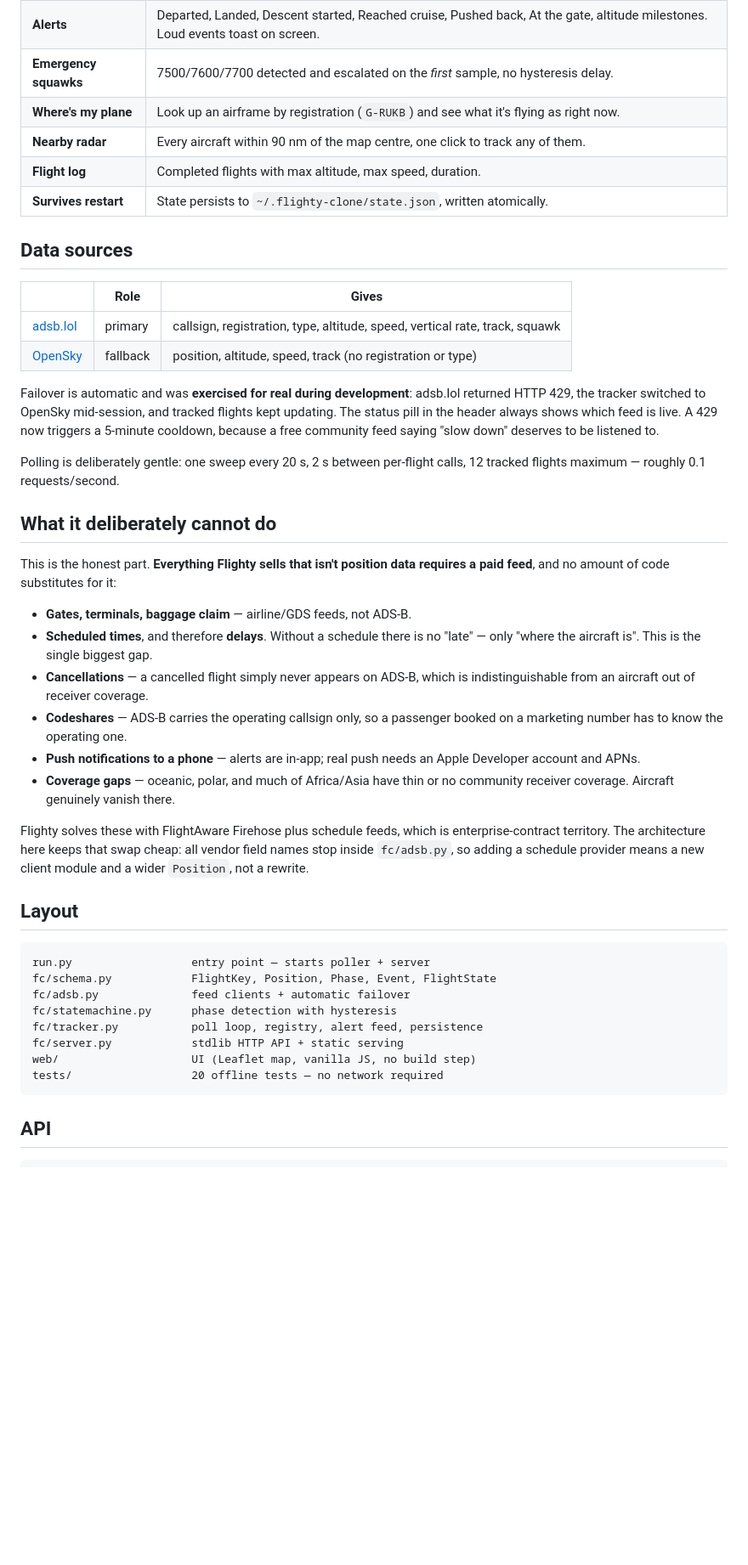
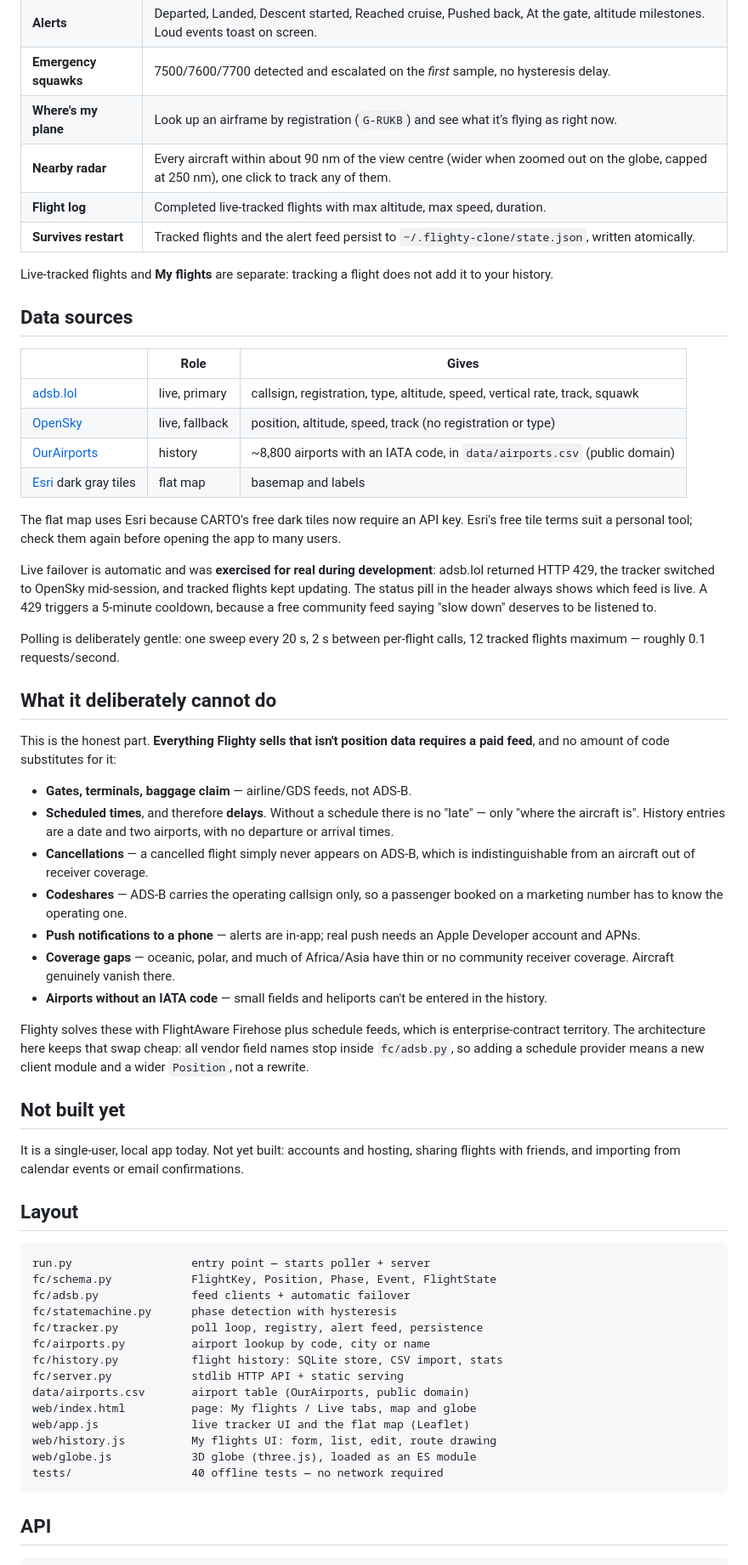
Before and after one commit to DR-BRE/wingmates, a Markdown page: README.md, the part around one of its changes. Shown at 85% size. GitHub-like rendering; blank space fills up the shorter version.

````diff
--- a/README.md
+++ b/README.md
@@ -27,21 +72,30 @@ python3 -m unittest discover -s tests -t .   # 20 offline tests
 | **Alerts** | Departed, Landed, Descent started, Reached cruise, Pushed back, At the gate, altitude milestones. Loud events toast on screen. |
 | **Emergency squawks** | 7500/7600/7700 detected and escalated on the *first* sample, no hysteresis delay. |
 | **Where's my plane** | Look up an airframe by registration (`G-RUKB`) and see what it's flying as right now. |
-| **Nearby radar** | Every aircraft within 90 nm of the map centre, one click to track any of them. |
-| **Flight log** | Completed flights with max altitude, max speed, duration. |
-| **Survives restart** | State persists to `~/.flighty-clone/state.json`, written atomically. |
+| **Nearby radar** | Every aircraft within about 90 nm of the view centre (wider when zoomed out on the globe, capped at 250 nm), one click to track any of them. |
+| **Flight log** | Completed live-tracked flights with max altitude, max speed, duration. |
+| **Survives restart** | Tracked flights and the alert feed persist to `~/.flighty-clone/state.json`, written atomically. |
+
+Live-tracked flights and **My flights** are separate: tracking a flight does not
+add it to your history.
 
 ## Data sources
 
 | | Role | Gives |
 |---|---|---|
-| [adsb.lol](https://adsb.lol) | primary | callsign, registration, type, altitude, speed, vertical rate, track, squawk |
-| [OpenSky](https://opensky-network.org) | fallback | position, altitude, speed, track (no registration or type) |
+| [adsb.lol](https://adsb.lol) | live, primary | callsign, registration, type, altitude, speed, vertical rate, track, squawk |
+| [OpenSky](https://opensky-network.org) | live, fallback | position, altitude, speed, track (no registration or type) |
+| [OurAirports](https://ourairports.com/data/) | history | ~8,800 airports with an IATA code, in `data/airports.csv` (public domain) |
+| [Esri](https://www.arcgis.com) dark gray tiles | flat map | basemap and labels |
 
-Failover is automatic and was **exercised for real during development**: adsb.lol
-returned HTTP 429, the tracker switched to OpenSky mid-session, and tracked
-flights kept updating. The status pill in the header always shows which feed is
-live. A 429 now triggers a 5-minute cooldown, because a free community feed
+The flat map uses Esri because CARTO's free dark tiles now require an API key.
+Esri's free tile terms suit a personal tool; check them again before opening
+the app to many users.
+
+Live failover is automatic and was **exercised for real during development**:
+adsb.lol returned HTTP 429, the tracker switched to OpenSky mid-session, and
+tracked flights kept updating. The status pill in the header always shows which
+feed is live. A 429 triggers a 5-minute cooldown, because a free community feed
 saying "slow down" deserves to be listened to.
 
 Polling is deliberately gentle: one sweep every 20 s, 2 s between per-flight
@@ -54,7 +108,8 @@ requires a paid feed**, and no amount of code substitutes for it:
 
 - **Gates, terminals, baggage claim** — airline/GDS feeds, not ADS-B.
 - **Scheduled times**, and therefore **delays**. Without a schedule there is no
-  "late" — only "where the aircraft is". This is the single biggest gap.
+  "late" — only "where the aircraft is". History entries are a date and two
+  airports, with no departure or arrival times.
 - **Cancellations** — a cancelled flight simply never appears on ADS-B, which is
   indistinguishable from an aircraft out of receiver coverage.
 - **Codeshares** — ADS-B carries the operating callsign only, so a passenger
@@ -63,11 +118,19 @@ requires a paid feed**, and no amount of code substitutes for it:
   Apple Developer account and APNs.
 - **Coverage gaps** — oceanic, polar, and much of Africa/Asia have thin or no
   community receiver coverage. Aircraft genuinely vanish there.
+- **Airports without an IATA code** — small fields and heliports can't be
+  entered in the history.
 
 Flighty solves these with FlightAware Firehose plus schedule feeds, which is
 enterprise-contract territory. The architecture here keeps that swap cheap: all
 vendor field names stop inside `fc/adsb.py`, so adding a schedule provider means
 a new client module and a wider `Position`, not a rewrite.
+
+## Not built yet
+
+It is a single-user, local app today. Not yet built: accounts and hosting,
+sharing flights with friends, and importing from calendar events or email
+confirmations.
 
 ## Layout
 
@@ -77,9 +140,15 @@ fc/schema.py            FlightKey, Position, Phase, Event, FlightState
 fc/adsb.py              feed clients + automatic failover
 fc/statemachine.py      phase detection with hysteresis
 fc/tracker.py           poll loop, registry, alert feed, persistence
+fc/airports.py          airport lookup by code, city or name
+fc/history.py           flight history: SQLite store, CSV import, stats
 fc/server.py            stdlib HTTP API + static serving
-web/                    UI (Leaflet map, vanilla JS, no build step)
-tests/                  20 offline tests — no network required
+data/airports.csv       airport table (OurAirports, public domain)
+web/index.html          page: My flights / Live tabs, map and globe
+web/app.js              live tracker UI and the flat map (Leaflet)
+web/history.js          My flights UI: form, list, edit, route drawing
+web/globe.js            3D globe (three.js), loaded as an ES module
+tests/                  40 offline tests — no network required
 ```
 
 ## API
````
Also changed, not shown: other parts of README.md (+68 -14 lines).
